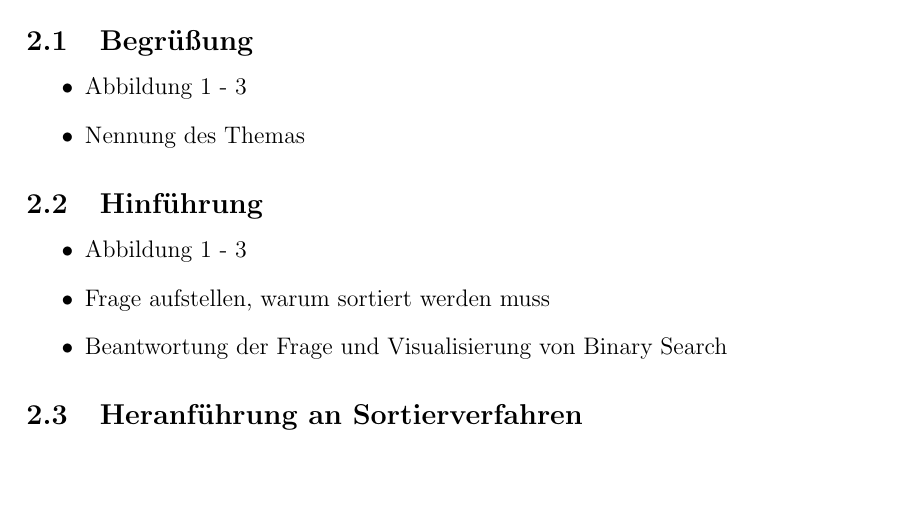
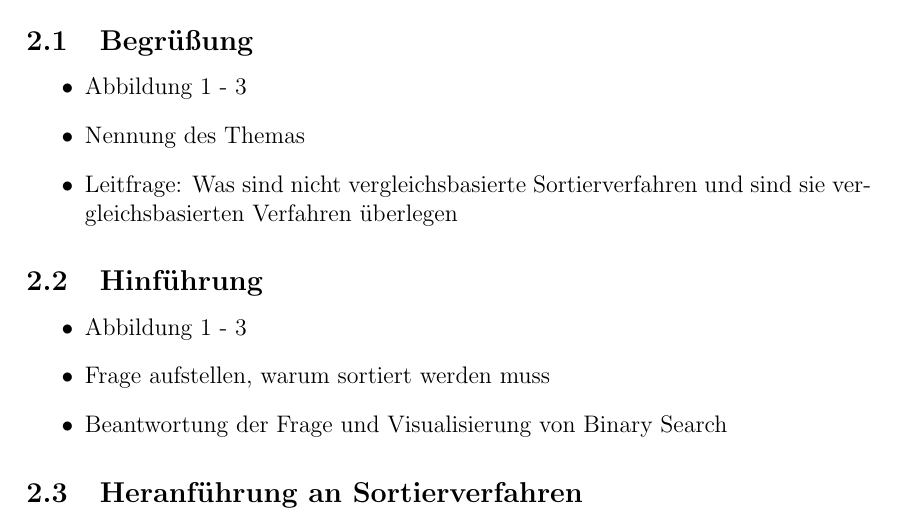
Before and after one commit to HenrikThoroe/InfoPresentation, a LaTeX document (documentation/Dokumentation.tex): part of page 2 of 7, cut so that both start at the same text, the shorter picture padded with empty space. Compiled offline with pdfLaTeX.

Commit message:
Add main question

```diff
--- a/documentation/Dokumentation.tex
+++ b/documentation/Dokumentation.tex
@@ -46,6 +46,7 @@
     \begin{itemize}
         \item Abbildung 1 - 3
         \item Nennung des Themas
+        \item Leitfrage: Was sind nicht vergleichsbasierte Sortierverfahren und sind sie vergleichsbasierten Verfahren überlegen
     \end{itemize}
 
     \subsection{Hinführung}
```
